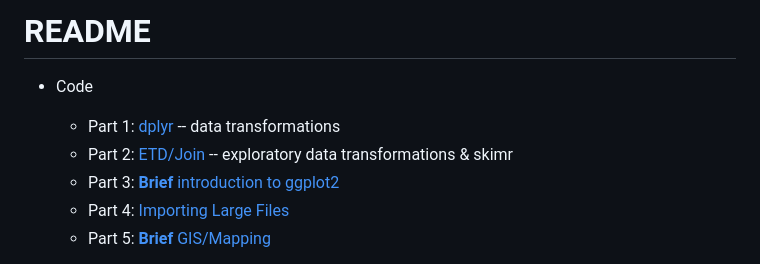
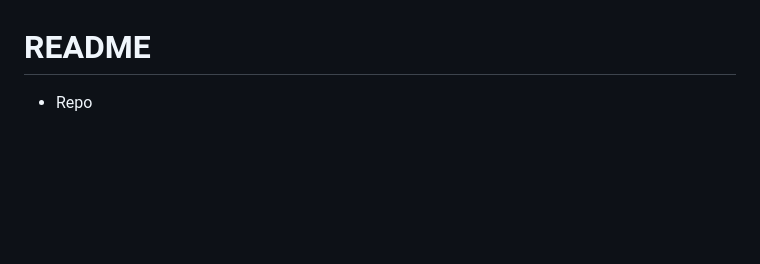
Before and after one commit to libjohn/intro2r-2019spring, a Markdown page: README.md, the part around the change printed below. GitHub-like rendering; blank space fills up the shorter version.

```diff
--- a/README.md
+++ b/README.md
@@ -5,13 +5,7 @@ John Little & Joel Herndon
 
 <!-- Edit the README.Rmd.  Readme.md is auto genererated -->
-README
-======
 
--   Code
+# README
 
-    -   Part 1: [dplyr](01_dplyr.Rmd) -- data transformations
-    -   Part 2: [ETD/Join](02_join-skim-eda.Rmd) -- exploratory data transformations & skimr
-    -   Part 3: [**Brief** introduction to ggplot2](https://intro2r.library.duke.edu/visualization.html)
-    -   Part 4: [Importing Large Files](large_data.Rmd)
-    -   Part 5: [**Brief** GIS/Mapping](https://intro2r.library.duke.edu/gis.html)
+  - Repo
 
```
Also changed, not shown: other parts of README.md (+14 -72 lines), images/by-nc.png (added), images/clone.png (added), 1 other file.
